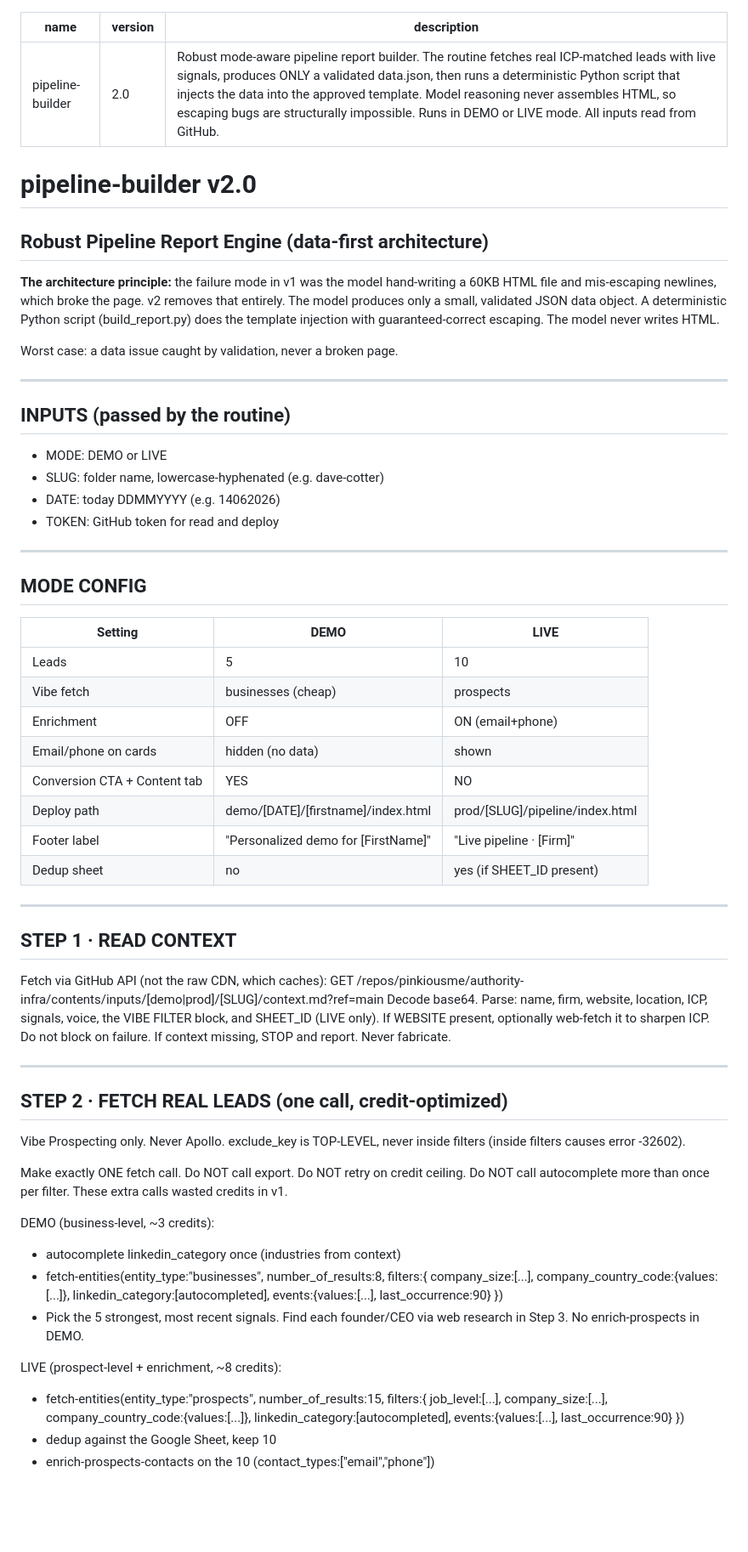
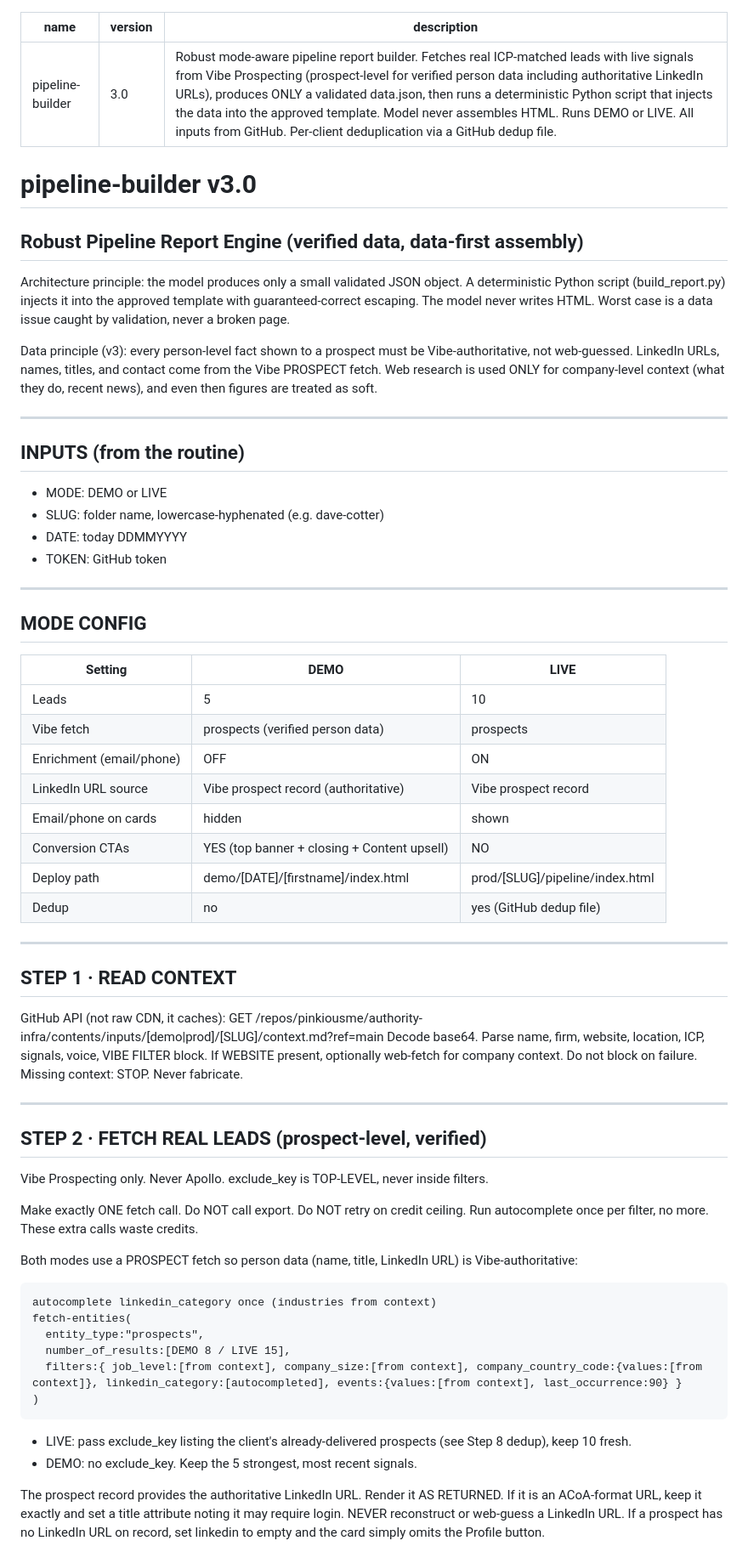
Before and after one commit to pinkiousme/authority-infra, a Markdown page: skills/pipeline-builder.md, the part around one of its changes. Shown at 85% size. GitHub-like rendering; blank space fills up the shorter version.

````diff
--- a/skills/pipeline-builder.md
+++ b/skills/pipeline-builder.md
@@ -1,23 +1,23 @@
 ---
 name: pipeline-builder
-version: 2.0
-description: "Robust mode-aware pipeline report builder. The routine fetches real ICP-matched leads with live signals, produces ONLY a validated data.json, then runs a deterministic Python script that injects the data into the approved template. Model reasoning never assembles HTML, so escaping bugs are structurally impossible. Runs in DEMO or LIVE mode. All inputs read from GitHub."
+version: 3.0
+description: "Robust mode-aware pipeline report builder. Fetches real ICP-matched leads with live signals from Vibe Prospecting (prospect-level for verified person data including authoritative LinkedIn URLs), produces ONLY a validated data.json, then runs a deterministic Python script that injects the data into the approved template. Model never assembles HTML. Runs DEMO or LIVE. All inputs from GitHub. Per-client deduplication via a GitHub dedup file."
 ---
 
-# pipeline-builder v2.0
-## Robust Pipeline Report Engine (data-first architecture)
+# pipeline-builder v3.0
+## Robust Pipeline Report Engine (verified data, data-first assembly)
 
-**The architecture principle:** the failure mode in v1 was the model hand-writing a 60KB HTML file and mis-escaping newlines, which broke the page. v2 removes that entirely. The model produces only a small, validated JSON data object. A deterministic Python script (build_report.py) does the template injection with guaranteed-correct escaping. The model never writes HTML.
+Architecture principle: the model produces only a small validated JSON object. A deterministic Python script (build_report.py) injects it into the approved template with guaranteed-correct escaping. The model never writes HTML. Worst case is a data issue caught by validation, never a broken page.
 
-Worst case: a data issue caught by validation, never a broken page.
+Data principle (v3): every person-level fact shown to a prospect must be Vibe-authoritative, not web-guessed. LinkedIn URLs, names, titles, and contact come from the Vibe PROSPECT fetch. Web research is used ONLY for company-level context (what they do, recent news), and even then figures are treated as soft.
 
 ---
 
-## INPUTS (passed by the routine)
+## INPUTS (from the routine)
 - MODE: DEMO or LIVE
 - SLUG: folder name, lowercase-hyphenated (e.g. dave-cotter)
-- DATE: today DDMMYYYY (e.g. 14062026)
-- TOKEN: GitHub token for read and deploy
+- DATE: today DDMMYYYY
+- TOKEN: GitHub token
 
 ---
 
@@ -25,37 +25,41 @@ Worst case: a data issue caught by validation, never a broken page.
 | Setting | DEMO | LIVE |
 |---|---|---|
 | Leads | 5 | 10 |
-| Vibe fetch | businesses (cheap) | prospects |
-| Enrichment | OFF | ON (email+phone) |
-| Email/phone on cards | hidden (no data) | shown |
-| Conversion CTA + Content tab | YES | NO |
+| Vibe fetch | prospects (verified person data) | prospects |
+| Enrichment (email/phone) | OFF | ON |
+| LinkedIn URL source | Vibe prospect record (authoritative) | Vibe prospect record |
+| Email/phone on cards | hidden | shown |
+| Conversion CTAs | YES (top banner + closing + Content upsell) | NO |
 | Deploy path | demo/[DATE]/[firstname]/index.html | prod/[SLUG]/pipeline/index.html |
-| Footer label | "Personalized demo for [FirstName]" | "Live pipeline · [Firm]" |
-| Dedup sheet | no | yes (if SHEET_ID present) |
+| Dedup | no | yes (GitHub dedup file) |
 
 ---
 
 ## STEP 1 · READ CONTEXT
-Fetch via GitHub API (not the raw CDN, which caches):
+GitHub API (not raw CDN, it caches):
 GET /repos/pinkiousme/authority-infra/contents/inputs/[demo|prod]/[SLUG]/context.md?ref=main
-Decode base64. Parse: name, firm, website, location, ICP, signals, voice, the VIBE FILTER block, and SHEET_ID (LIVE only).
-If WEBSITE present, optionally web-fetch it to sharpen ICP. Do not block on failure.
-If context missing, STOP and report. Never fabricate.
+Decode base64. Parse name, firm, website, location, ICP, signals, voice, VIBE FILTER block.
+If WEBSITE present, optionally web-fetch for company context. Do not block on failure.
+Missing context: STOP. Never fabricate.
 
 ---
 
-## STEP 2 · FETCH REAL LEADS (one call, credit-optimized)
-Vibe Prospecting only. Never Apollo. exclude_key is TOP-LEVEL, never inside filters (inside filters causes error -32602).
+## STEP 2 · FETCH REAL LEADS (prospect-level, verified)
+Vibe Prospecting only. Never Apollo. exclude_key is TOP-LEVEL, never inside filters.
 
-Make exactly ONE fetch call. Do NOT call export. Do NOT retry on credit ceiling. Do NOT call autocomplete more than once per filter. These extra calls wasted credits in v1.
+Make exactly ONE fetch call. Do NOT call export. Do NOT retry on credit ceiling. Run autocomplete once per filter, no more. These extra calls waste credits.
 
-DEMO (business-level, ~3 credits):
-- autocomplete linkedin_category once (industries from context)
-- fetch-entities(entity_type:"businesses", number_of_results:8, filters:{ company_size:[...], company_country_code:{values:[...]}, linkedin_category:[autocompleted], events:{values:[...], last_occurrence:90} })
-- Pick the 5 strongest, most recent signals. Find each founder/CEO via web research in Step 3. No enrich-prospects in DEMO.
+Both modes use a PROSPECT fetch so person data (name, title, LinkedIn URL) is Vibe-authoritative:
+```
+autocomplete linkedin_category once (industries from context)
+fetch-entities(
+  entity_type:"prospects",
+  number_of_results:[DEMO 8 / LIVE 15],
+  filters:{ job_level:[from context], company_size:[from context], company_country_code:{values:[from context]}, linkedin_category:[autocompleted], events:{values:[from context], last_occurrence:90} }
+)
+```
+- LIVE: pass exclude_key listing the client's already-delivered prospects (see Step 8 dedup), keep 10 fresh.
+- DEMO: no exclude_key. Keep the 5 strongest, most recent signals.
 
-LIVE (prospect-level + enrichment, ~8 credits):
-- fetch-entities(entity_type:"prospects", number_of_results:15, filters:{ job_level:[...], company_size:[...], company_country_code:{values:[...]}, linkedin_category:[autocompleted], events:{values:[...], last_occurrence:90} })
-- dedup against the Google Sheet, keep 10
-- enrich-prospects-contacts on the 10 (contact_types:["email","phone"])
+The prospect record provides the authoritative LinkedIn URL. Render it AS RETURNED. If it is an ACoA-format URL, keep it exactly and set a title attribute noting it may require login. NEVER reconstruct or web-guess a LinkedIn URL. If a prospect has no LinkedIn URL on record, set linkedin to empty and the card simply omits the Profile button.
 
````
Also changed, not shown: other parts of skills/pipeline-builder.md (+77 -63 lines).
